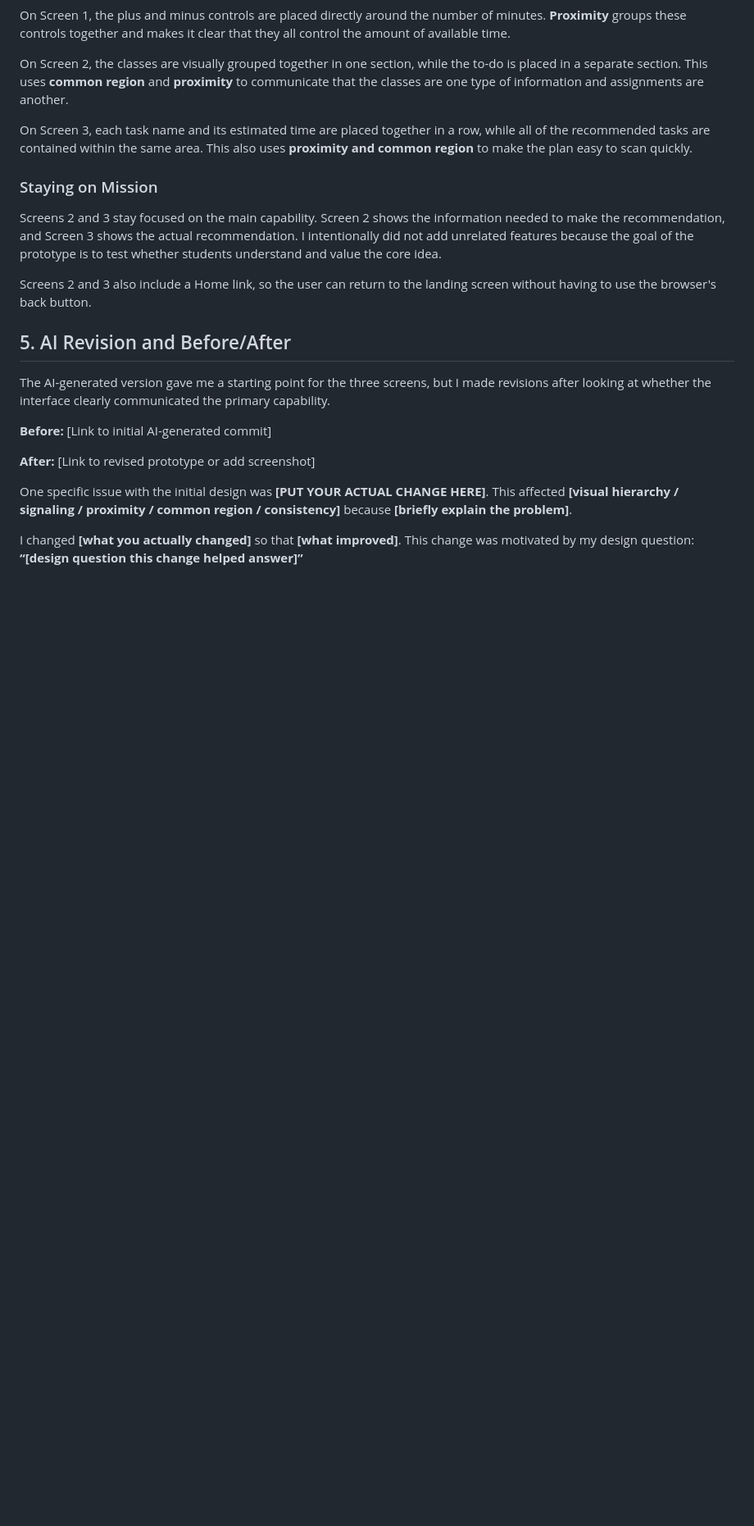
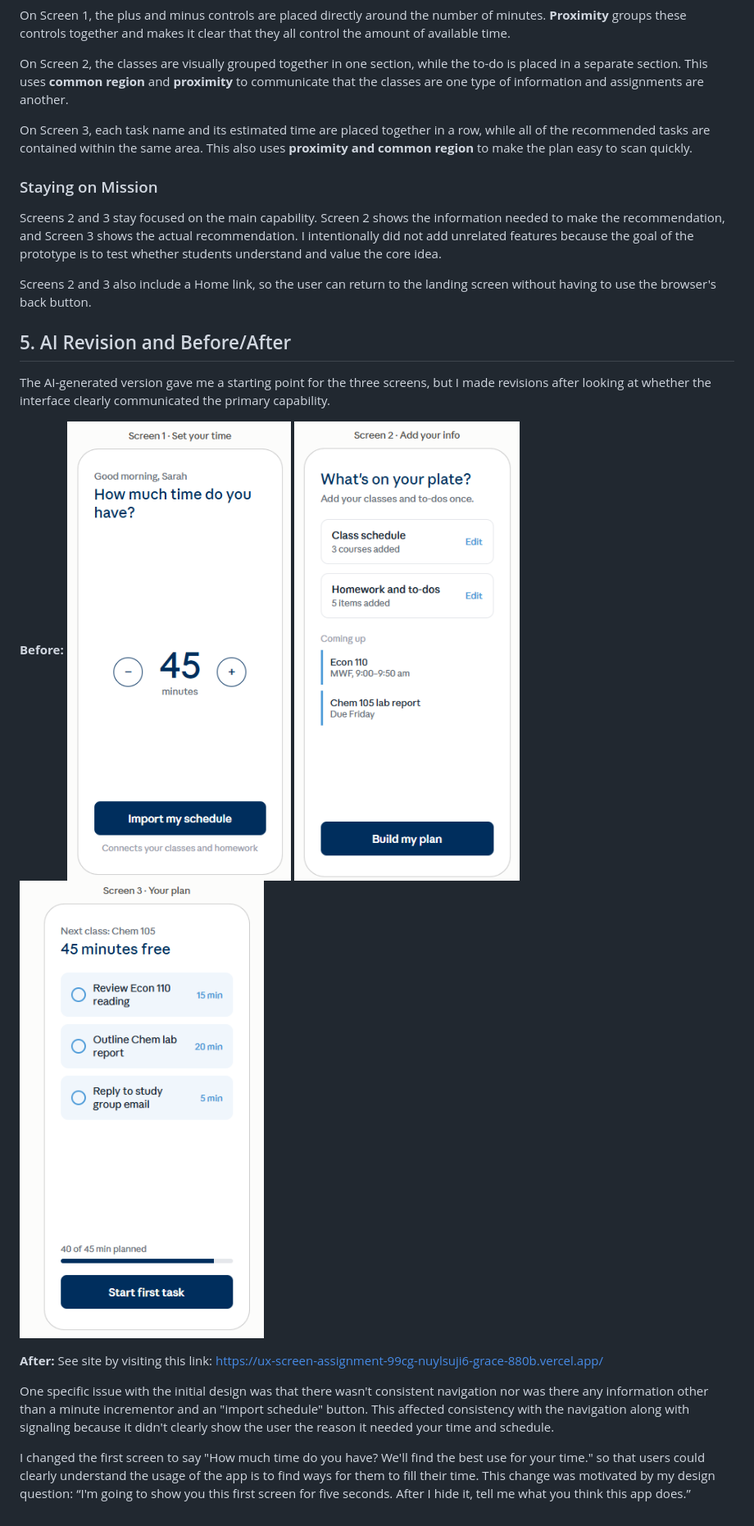
Before and after one commit to gracefarns/UXScreen-Assignment, a Markdown page: README.md, the part around the change. Shown at 82% size. GitHub-like rendering; blank space fills up the shorter version.

Commit message:
Revise README with design issue explanations
Updated the README to clarify design changes and improvements.

```diff
--- a/README.md
+++ b/README.md
@@ -72,10 +72,13 @@ Screens 2 and 3 also include a Home link, so the user can return to the landing
 
 The AI-generated version gave me a starting point for the three screens, but I made revisions after looking at whether the interface clearly communicated the primary capability.
 
-**Before:** [Link to initial AI-generated commit]
+**Before:**
+![Initial Screen 1](screenshots%20of%20screens/screen1.png) ![Initial Screen 1](screenshots%20of%20screens/screen2.png) ![Initial Screen 1](screenshots%20of%20screens/screen3.png)
 
-**After:** [Link to revised prototype or add screenshot]
+**After:**
+See site by visiting this link:
+https://ux-screen-assignment-99cg-nuylsuji6-grace-880b.vercel.app/
 
-One specific issue with the initial design was **[PUT YOUR ACTUAL CHANGE HERE]**. This affected **[visual hierarchy / signaling / proximity / common region / consistency]** because **[briefly explain the problem]**.
+One specific issue with the initial design was that there wasn't consistent navigation nor was there any information other than a minute incrementor and an "import schedule" button. This affected consistency with the navigation along with signaling because it didn't clearly show the user the reason it needed your time and schedule.
 
-I changed **[what you actually changed]** so that **[what improved]**. This change was motivated by my design question: **“[design question this change helped answer]”**
+I changed the first screen to say "How much time do you have? We'll find the best use for your time." so that users could clearly understand the usage of the app is to find ways for them to fill their time. This change was motivated by my design question: “I'm going to show you this first screen for five seconds. After I hide it, tell me what you think this app does.”
```
